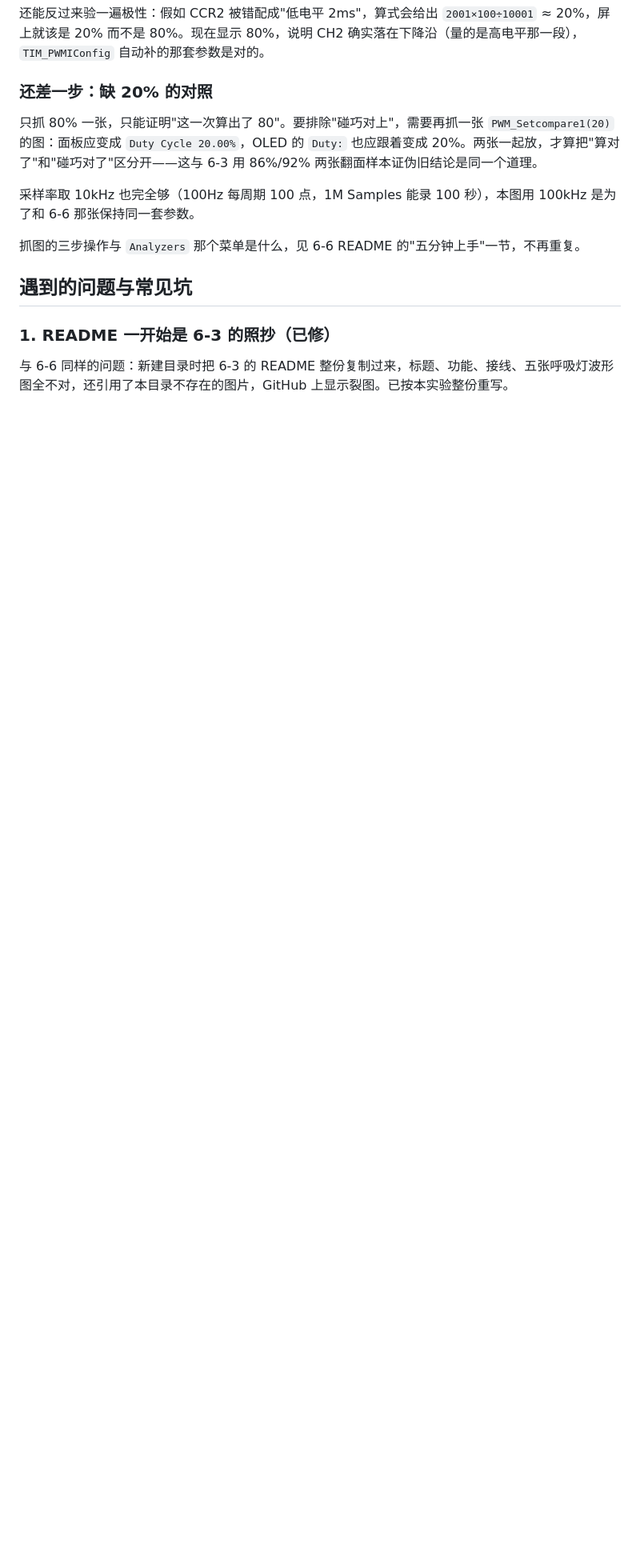
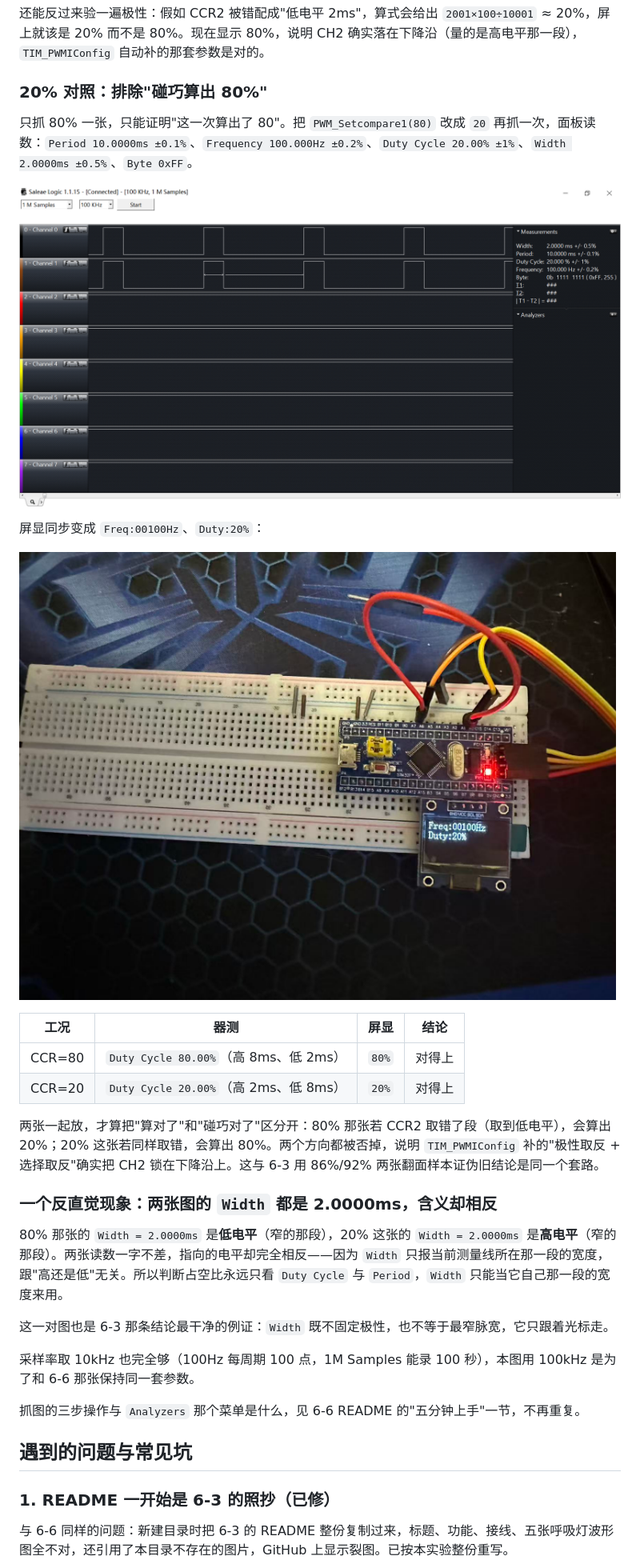
Before and after one commit to Miracle-2735/STM32_Study, a Markdown page: 6-7 PWMI模式测频率占空比/README.md, the part around one of its changes. Shown at 80% size. Rendered like a GitHub page; pictures changed too: 6-7 PWMI模式测频率占空比/OLED读数-00100Hz-占空比20.jpg (added), 6-7 PWMI模式测频率占空比/PWMI波形-PA0与PA6-100Hz-占空比20.png (added); blank space fills up the shorter version.

Commit message:
6-7 补 20% 对照实测：器测 Duty 20.00%、屏显 Duty:20%，与 80% 组互为反证

```diff
--- a/6-7 PWMI模式测频率占空比/README.md
+++ b/6-7 PWMI模式测频率占空比/README.md
@@ -120,9 +121,28 @@ CH2 用 `TIM_ICSelection_IndirectTI`，意思是"CH2 的输入不接 TI2，而
 
 还能反过来验一遍极性：假如 CCR2 被错配成"低电平 2ms"，算式会给出 `2001×100÷10001` ≈ 20%，屏上就该是 20% 而不是 80%。现在显示 80%，说明 CH2 确实落在下降沿（量的是高电平那一段），`TIM_PWMIConfig` 自动补的那套参数是对的。
 
-### 还差一步：缺 20% 的对照
+### 20% 对照：排除"碰巧算出 80%"
 
-只抓 80% 一张，只能证明"这一次算出了 80"。要排除"碰巧对上"，需要再抓一张 `PWM_Setcompare1(20)` 的图：面板应变成 `Duty Cycle 20.00%`，OLED 的 `Duty:` 也应跟着变成 20%。两张一起放，才算把"算对了"和"碰巧对了"区分开——这与 6-3 用 86%/92% 两张翻面样本证伪旧结论是同一个道理。
+只抓 80% 一张，只能证明"这一次算出了 80"。把 `PWM_Setcompare1(80)` 改成 `20` 再抓一次，面板读数：`Period 10.0000ms ±0.1%`、`Frequency 100.000Hz ±0.2%`、`Duty Cycle 20.00% ±1%`、`Width 2.0000ms ±0.5%`、`Byte 0xFF`。
+
+![PWMI 波形：PA0 发、PA6 收，100Hz 占空比 20%](PWMI波形-PA0与PA6-100Hz-占空比20.png)
+
+屏显同步变成 `Freq:00100Hz`、`Duty:20%`：
+
+![板载 OLED 实测读数：Freq:00100Hz、Duty:20%](OLED读数-00100Hz-占空比20.jpg)
+
+| 工况 | 器测 | 屏显 | 结论 |
+|---|---|---|---|
+| CCR=80 | `Duty Cycle 80.00%`（高 8ms、低 2ms） | `80%` | 对得上 |
+| CCR=20 | `Duty Cycle 20.00%`（高 2ms、低 8ms） | `20%` | 对得上 |
+
+两张一起放，才算把"算对了"和"碰巧对了"区分开：80% 那张若 CCR2 取错了段（取到低电平），会算出 20%；20% 这张若同样取错，会算出 80%。两个方向都被否掉，说明 `TIM_PWMIConfig` 补的"极性取反 + 选择取反"确实把 CH2 锁在下降沿上。这与 6-3 用 86%/92% 两张翻面样本证伪旧结论是同一个套路。
+
+### 一个反直觉现象：两张图的 `Width` 都是 2.0000ms，含义却相反
+
+80% 那张的 `Width = 2.0000ms` 是**低电平**（窄的那段），20% 这张的 `Width = 2.0000ms` 是**高电平**（窄的那段）。两张读数一字不差，指向的电平却完全相反——因为 `Width` 只报当前测量线所在那一段的宽度，跟"高还是低"无关。所以判断占空比永远只看 `Duty Cycle` 与 `Period`，`Width` 只能当它自己那一段的宽度来用。
+
+这一对图也是 6-3 那条结论最干净的例证：`Width` 既不固定极性，也不等于最窄脉宽，它只跟着光标走。
 
 采样率取 10kHz 也完全够（100Hz 每周期 100 点，1M Samples 能录 100 秒），本图用 100kHz 是为了和 6-6 那张保持同一套参数。
 
```
Also changed, not shown: other parts of 6-7 PWMI模式测频率占空比/README.md (+4 -3 lines), README.md (+1 -0 lines), 1 other file.
